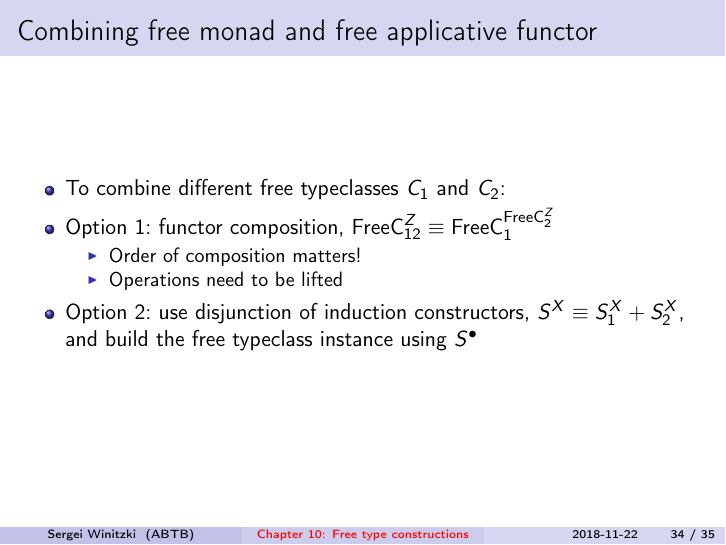
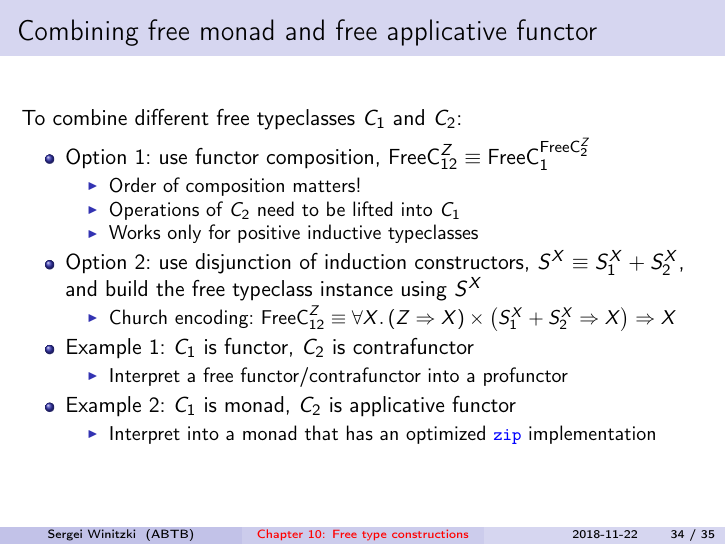
Before and after one commit to winitzki/talks, LaTeX slides (ftt-fp/10-free-constructions.tex): page 34 of 35. The pictures show the PDF file ftt-fp/10-free-constructions.pdf that the author committed with the source.

Commit message:
wip towards monad/applicative slide

```diff
--- a/ftt-fp/10-free-constructions.tex
+++ b/ftt-fp/10-free-constructions.tex
@@ -1402,16 +1401,31 @@ etc.
 \end{frame}
 
 \begin{frame}{Combining free monad and free applicative functor}
+
+\vspace{-0.15cm}To combine different free typeclasses $C_{1}$ and
+$C_{2}$:
 \begin{itemize}
-\item \vspace{-0.15cm}To combine different free typeclasses $C_{1}$ and
-$C_{2}$:
-\item Option 1: functor composition, $\text{FreeC}_{12}^{Z}\equiv\text{FreeC}_{1}^{\text{FreeC}_{2}^{Z}}$
+\item Option 1: use functor composition, $\text{FreeC}_{12}^{Z}\equiv\text{FreeC}_{1}^{\text{FreeC}_{2}^{Z}}$
 \begin{itemize}
 \item Order of composition matters!
-\item Operations need to be lifted
+\item Operations of $C_{2}$ need to be lifted into $C_{1}$
+\item Works only for positive inductive typeclasses
 \end{itemize}
 \item Option 2: use disjunction of induction constructors, $S^{X}\equiv S_{1}^{X}+S_{2}^{X}$,
-and build the free typeclass instance using $S^{\bullet}$
+and build the free typeclass instance using $S^{X}$$,
+and build the free typeclass instance using $S^{X}$
+\begin{itemize}
+\item C\left(Z\Rightarrow X\right)\times\big(S_{1}^{X}+S_{2}^{X}\Rightarrow X\big)\Rightarrow X$ig(S_{1}^{X}+S_{2}^{X}\Rightarrow X\big)\Rightarrow X$
+\end{itemize}
+\item Example 1: $C_{1}$ is functor, $C_{2}$ is contrafunctor
+\begin{itemize}
+\item Interpret a free functor/contrafunctor into a profunctor
+\end{itemize}
+\item Example 2: $C_{1}$ is monad, $C_{2}$ is applicative functor
+\begin{itemize}
+\item Interpret into a monad that has an optimized \texttt{\textcolor{blue}{\footnotesize{}zip}}
+implementation
+\end{itemize}
 \end{itemize}
 \end{frame}
 
```
Also changed, not shown: ftt-fp/10-free-constructions.pdf, ftt-fp/10-free-constructions.tex (1 more changed lines), 1 other file.
